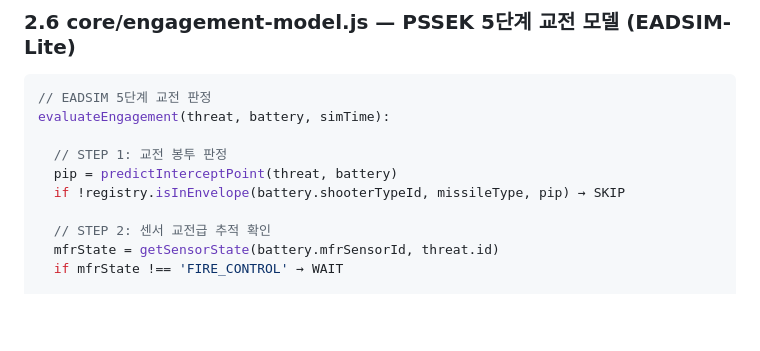
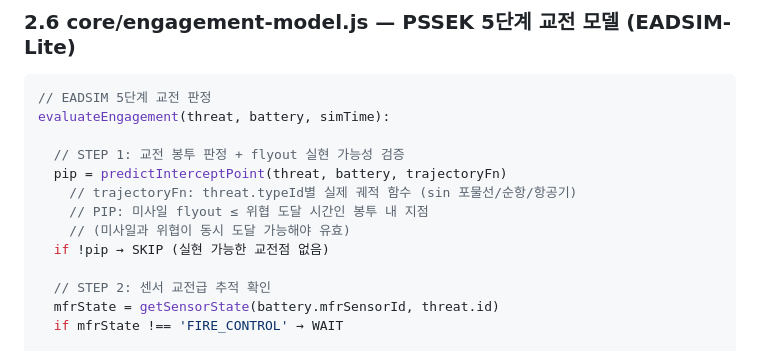
Before and after one commit to hseom1368/IADS, a Markdown page: ARCHITECTURE.md, the part around one of its changes. Drawn GitHub-style; blank space fills up the shorter version.

```diff
--- a/ARCHITECTURE.md
+++ b/ARCHITECTURE.md
@@ -312,9 +313,12 @@ updateSensorState(sensor, threat, jamming, dt):
 // EADSIM 5단계 교전 판정
 evaluateEngagement(threat, battery, simTime):
 
-  // STEP 1: 교전 봉투 판정
-  pip = predictInterceptPoint(threat, battery)
-  if !registry.isInEnvelope(battery.shooterTypeId, missileType, pip) → SKIP
+  // STEP 1: 교전 봉투 판정 + flyout 실현 가능성 검증
+  pip = predictInterceptPoint(threat, battery, trajectoryFn)
+    // trajectoryFn: threat.typeId별 실제 궤적 함수 (sin 포물선/순항/항공기)
+    // PIP: 미사일 flyout ≤ 위협 도달 시간인 봉투 내 지점
+    // (미사일과 위협이 동시 도달 가능해야 유효)
+  if !pip → SKIP (실현 가능한 교전점 없음)
 
   // STEP 2: 센서 교전급 추적 확인
   mfrState = getSensorState(battery.mfrSensorId, threat.id)
```
Also changed, not shown: other parts of ARCHITECTURE.md (+44 -27 lines), ROADMAP.md (+11 -0 lines).
